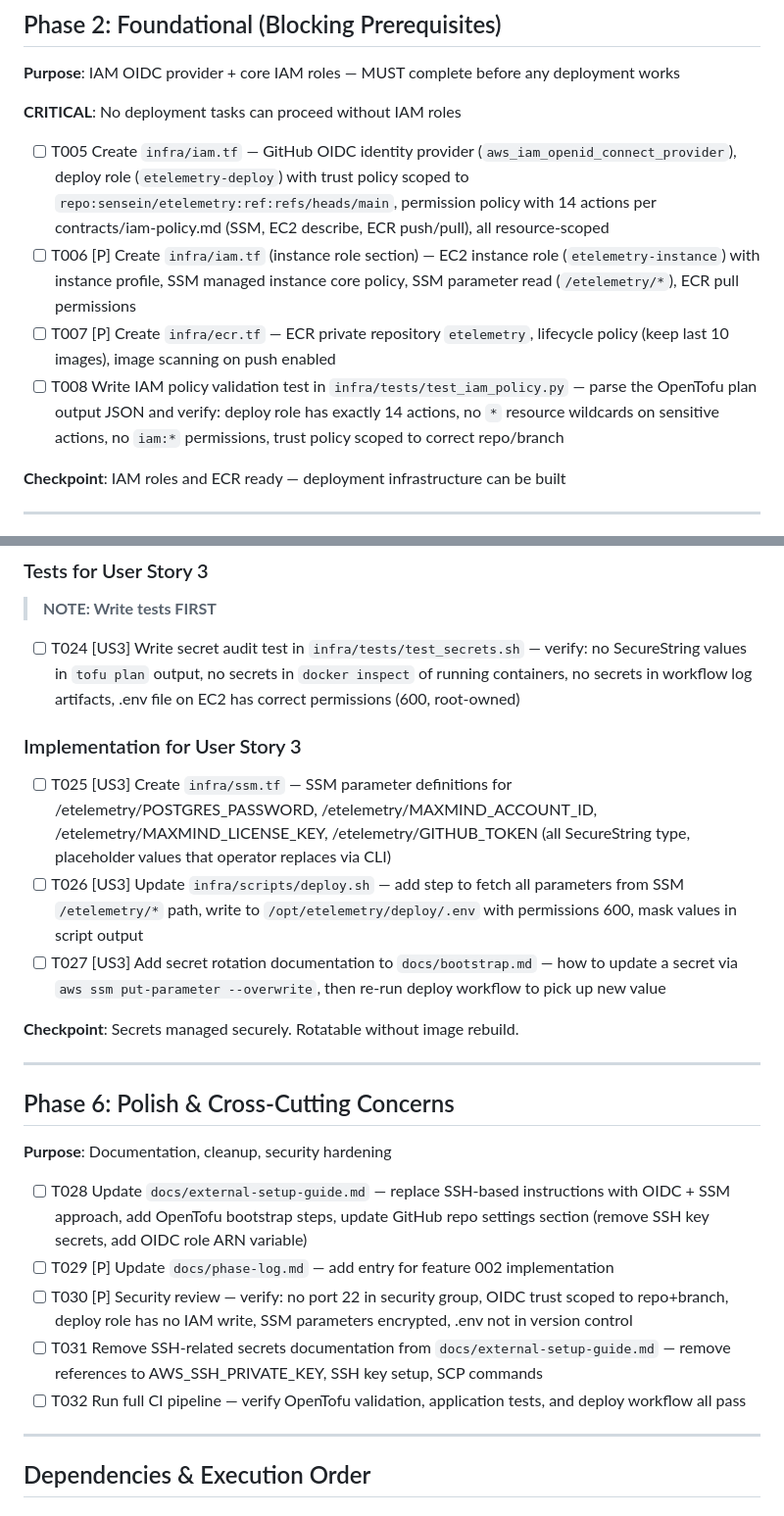
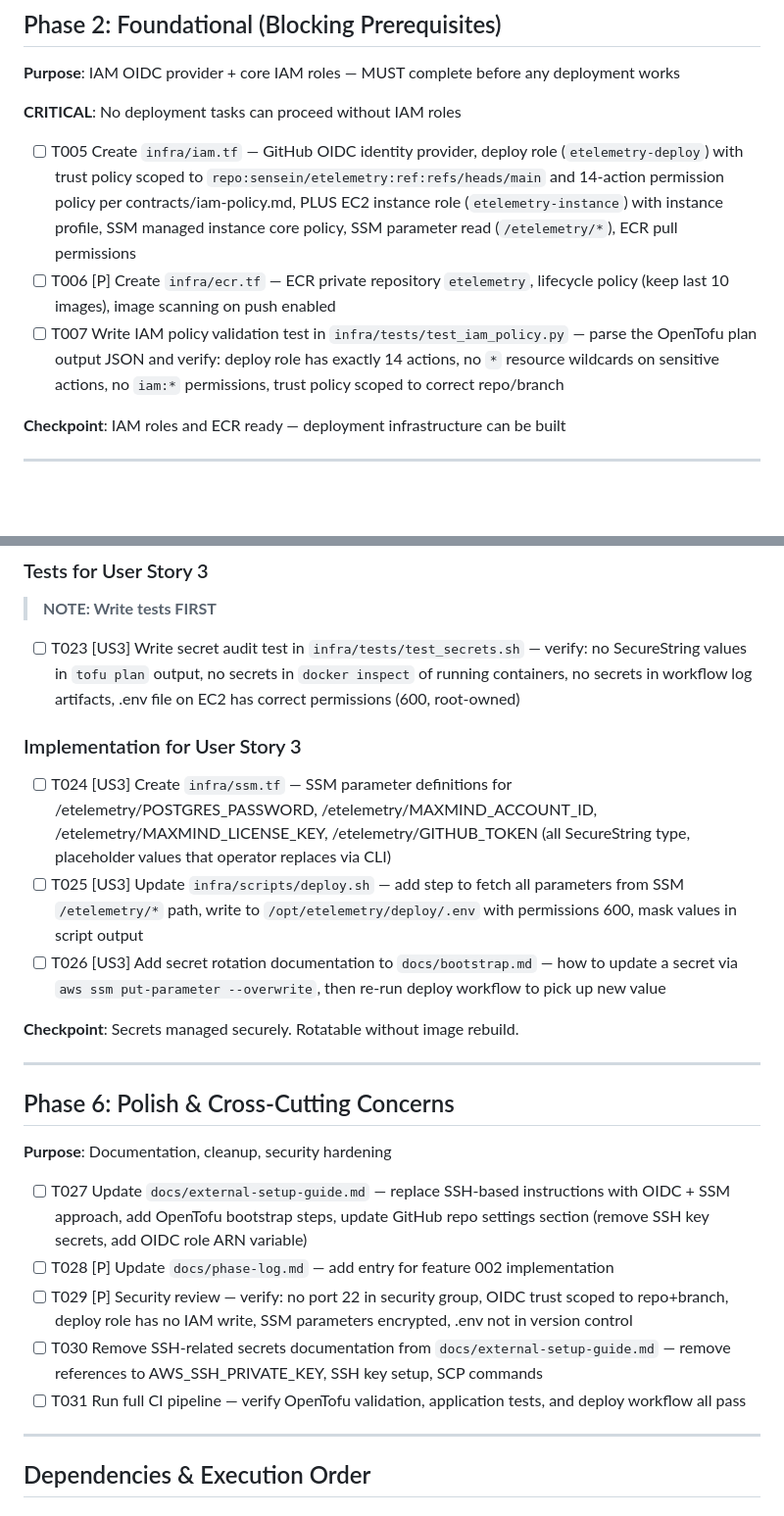
Before and after one commit to sensein/etelemetry, a Markdown page: specs/002-aws-least-privilege-deploy/tasks.md, 2 parts joined by grey strips. Shown at 98% size. Rendered like a GitHub page; blank space fills up the shorter version.

```diff
--- a/specs/002-aws-least-privilege-deploy/tasks.md
+++ b/specs/002-aws-least-privilege-deploy/tasks.md
@@ -30,10 +30,9 @@
 
 **CRITICAL**: No deployment tasks can proceed without IAM roles
 
-- [ ] T005 Create `infra/iam.tf` — GitHub OIDC identity provider (`aws_iam_openid_connect_provider`), deploy role (`etelemetry-deploy`) with trust policy scoped to `repo:sensein/etelemetry:ref:refs/heads/main`, permission policy with 14 actions per contracts/iam-policy.md (SSM, EC2 describe, ECR push/pull), all resource-scoped
-- [ ] T006 [P] Create `infra/iam.tf` (instance role section) — EC2 instance role (`etelemetry-instance`) with instance profile, SSM managed instance core policy, SSM parameter read (`/etelemetry/*`), ECR pull permissions
-- [ ] T007 [P] Create `infra/ecr.tf` — ECR private repository `etelemetry`, lifecycle policy (keep last 10 images), image scanning on push enabled
-- [ ] T008 Write IAM policy validation test in `infra/tests/test_iam_policy.py` — parse the OpenTofu plan output JSON and verify: deploy role has exactly 14 actions, no `*` resource wildcards on sensitive actions, no `iam:*` permissions, trust policy scoped to correct repo/branch
+- [ ] T005 Create `infra/iam.tf` — GitHub OIDC identity provider, deploy role (`etelemetry-deploy`) with trust policy scoped to `repo:sensein/etelemetry:ref:refs/heads/main` and 14-action permission policy per contracts/iam-policy.md, PLUS EC2 instance role (`etelemetry-instance`) with instance profile, SSM managed instance core policy, SSM parameter read (`/etelemetry/*`), ECR pull permissions
+- [ ] T006 [P] Create `infra/ecr.tf` — ECR private repository `etelemetry`, lifecycle policy (keep last 10 images), image scanning on push enabled
+- [ ] T007 Write IAM policy validation test in `infra/tests/test_iam_policy.py` — parse the OpenTofu plan output JSON and verify: deploy role has exactly 14 actions, no `*` resource wildcards on sensitive actions, no `iam:*` permissions, trust policy scoped to correct repo/branch
 
 **Checkpoint**: IAM roles and ECR ready — deployment infrastructure can be built
 
@@ -95,13 +94,13 @@
 
 > **NOTE: Write tests FIRST**
 
-- [ ] T024 [US3] Write secret audit test in `infra/tests/test_secrets.sh` — verify: no SecureString values in `tofu plan` output, no secrets in `docker inspect` of running containers, no secrets in workflow log artifacts, .env file on EC2 has correct permissions (600, root-owned)
+- [ ] T023 [US3] Write secret audit test in `infra/tests/test_secrets.sh` — verify: no SecureString values in `tofu plan` output, no secrets in `docker inspect` of running containers, no secrets in workflow log artifacts, .env file on EC2 has correct permissions (600, root-owned)
 
 ### Implementation for User Story 3
 
-- [ ] T025 [US3] Create `infra/ssm.tf` — SSM parameter definitions for /etelemetry/POSTGRES_PASSWORD, /etelemetry/MAXMIND_ACCOUNT_ID, /etelemetry/MAXMIND_LICENSE_KEY, /etelemetry/GITHUB_TOKEN (all SecureString type, placeholder values that operator replaces via CLI)
-- [ ] T026 [US3] Update `infra/scripts/deploy.sh` — add step to fetch all parameters from SSM `/etelemetry/*` path, write to `/opt/etelemetry/deploy/.env` with permissions 600, mask values in script output
-- [ ] T027 [US3] Add secret rotation documentation to `docs/bootstrap.md` — how to update a secret via `aws ssm put-parameter --overwrite`, then re-run deploy workflow to pick up new value
+- [ ] T024 [US3] Create `infra/ssm.tf` — SSM parameter definitions for /etelemetry/POSTGRES_PASSWORD, /etelemetry/MAXMIND_ACCOUNT_ID, /etelemetry/MAXMIND_LICENSE_KEY, /etelemetry/GITHUB_TOKEN (all SecureString type, placeholder values that operator replaces via CLI)
+- [ ] T025 [US3] Update `infra/scripts/deploy.sh` — add step to fetch all parameters from SSM `/etelemetry/*` path, write to `/opt/etelemetry/deploy/.env` with permissions 600, mask values in script output
+- [ ] T026 [US3] Add secret rotation documentation to `docs/bootstrap.md` — how to update a secret via `aws ssm put-parameter --overwrite`, then re-run deploy workflow to pick up new value
 
 **Checkpoint**: Secrets managed securely. Rotatable without image rebuild.
 
@@ -111,11 +110,11 @@
 
 **Purpose**: Documentation, cleanup, security hardening
 
-- [ ] T028 Update `docs/external-setup-guide.md` — replace SSH-based instructions with OIDC + SSM approach, add OpenTofu bootstrap steps, update GitHub repo settings section (remove SSH key secrets, add OIDC role ARN variable)
-- [ ] T029 [P] Update `docs/phase-log.md` — add entry for feature 002 implementation
-- [ ] T030 [P] Security review — verify: no port 22 in security group, OIDC trust scoped to repo+branch, deploy role has no IAM write, SSM parameters encrypted, .env not in version control
-- [ ] T031 Remove SSH-related secrets documentation from `docs/external-setup-guide.md` — remove references to AWS_SSH_PRIVATE_KEY, SSH key setup, SCP commands
-- [ ] T032 Run full CI pipeline — verify OpenTofu validation, application tests, and deploy workflow all pass
+- [ ] T027 Update `docs/external-setup-guide.md` — replace SSH-based instructions with OIDC + SSM approach, add OpenTofu bootstrap steps, update GitHub repo settings section (remove SSH key secrets, add OIDC role ARN variable)
+- [ ] T028 [P] Update `docs/phase-log.md` — add entry for feature 002 implementation
+- [ ] T029 [P] Security review — verify: no port 22 in security group, OIDC trust scoped to repo+branch, deploy role has no IAM write, SSM parameters encrypted, .env not in version control
+- [ ] T030 Remove SSH-related secrets documentation from `docs/external-setup-guide.md` — remove references to AWS_SSH_PRIVATE_KEY, SSH key setup, SCP commands
+- [ ] T031 Run full CI pipeline — verify OpenTofu validation, application tests, and deploy workflow all pass
 
 ---
 
```
Also changed, not shown: other parts of specs/002-aws-least-privilege-deploy/tasks.md (+15 -15 lines).
